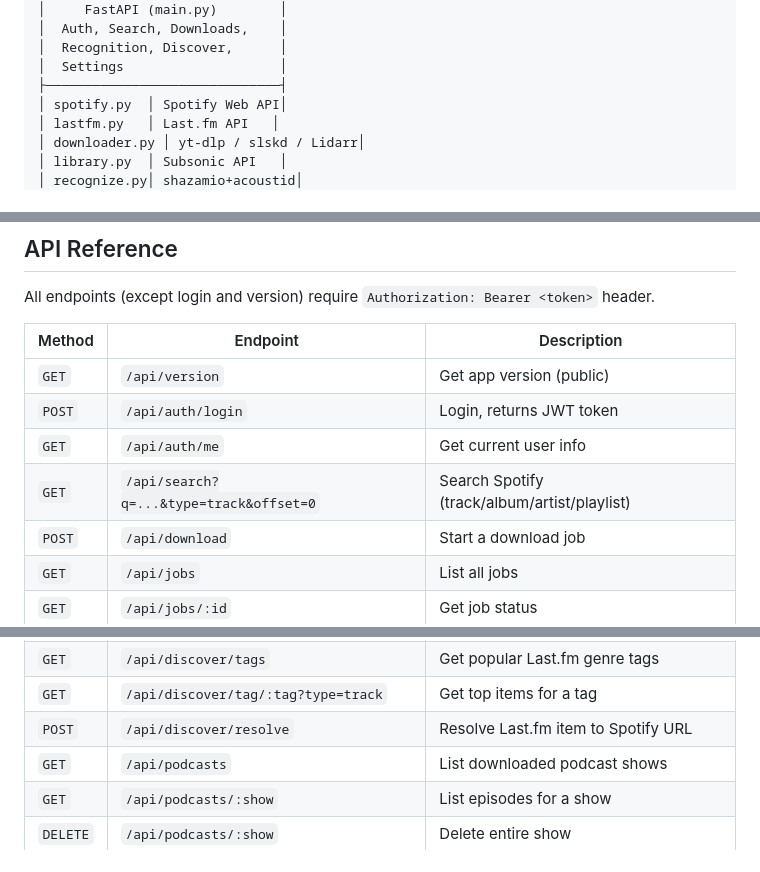
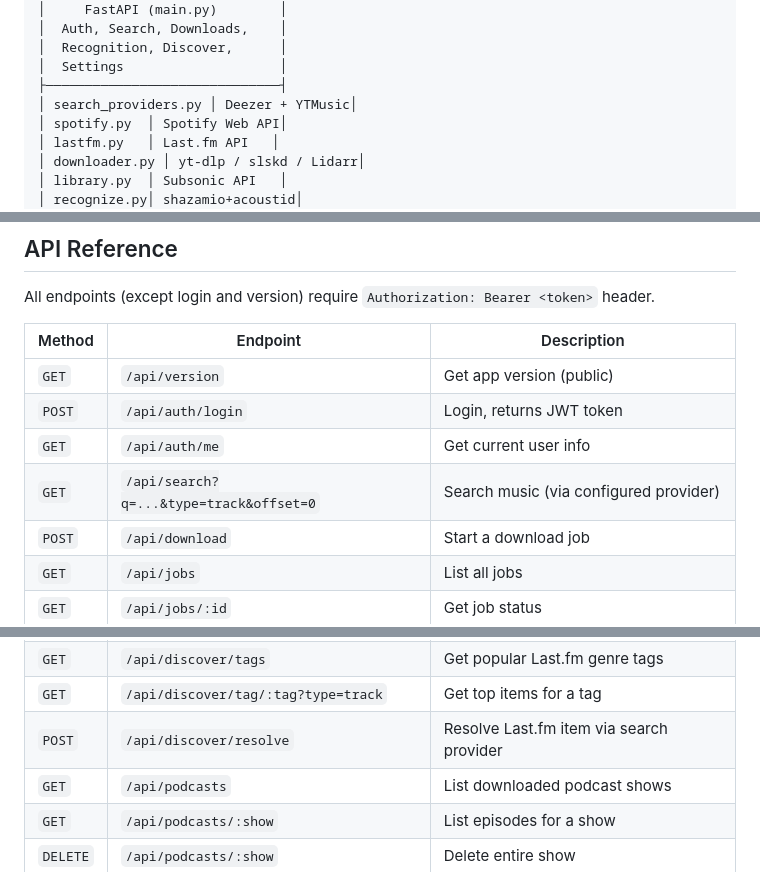
Before and after one commit to lucashanak/music-seeker, a Markdown page: README.md, 3 parts joined by grey strips. Drawn GitHub-style.

```diff
--- a/README.md
+++ b/README.md
@@ -238,6 +243,7 @@ services:
 │  Recognition, Discover,      │
 │  Settings                    │
 ├──────────────────────────────┤
+│ search_providers.py │ Deezer + YTMusic│
 │ spotify.py  │ Spotify Web API│
 │ lastfm.py   │ Last.fm API   │
 │ downloader.py │ yt-dlp / slskd / Lidarr│
@@ -263,7 +269,7 @@ All endpoints (except login and version) require `Authorization: Bearer <token>`
 | `GET` | `/api/version` | Get app version (public) |
 | `POST` | `/api/auth/login` | Login, returns JWT token |
 | `GET` | `/api/auth/me` | Get current user info |
-| `GET` | `/api/search?q=...&type=track&offset=0` | Search Spotify (track/album/artist/playlist) |
+| `GET` | `/api/search?q=...&type=track&offset=0` | Search music (via configured provider) |
 | `POST` | `/api/download` | Start a download job |
 | `GET` | `/api/jobs` | List all jobs |
 | `GET` | `/api/jobs/:id` | Get job status |
@@ -277,7 +283,7 @@ All endpoints (except login and version) require `Authorization: Bearer <token>`
 | `GET` | `/api/spotify/playlist/:id/tracks` | Get playlist tracks |
 | `GET` | `/api/discover/tags` | Get popular Last.fm genre tags |
 | `GET` | `/api/discover/tag/:tag?type=track` | Get top items for a tag |
-| `POST` | `/api/discover/resolve` | Resolve Last.fm item to Spotify URL |
+| `POST` | `/api/discover/resolve` | Resolve Last.fm item via search provider |
 | `GET` | `/api/podcasts` | List downloaded podcast shows |
 | `GET` | `/api/podcasts/:show` | List episodes for a show |
 | `DELETE` | `/api/podcasts/:show` | Delete entire show |
```
Also changed, not shown: other parts of README.md (+15 -9 lines), SPOTIFY_USAGE.md (+15 -0 lines), screenshots/search-results.png, screenshots/settings.png.
